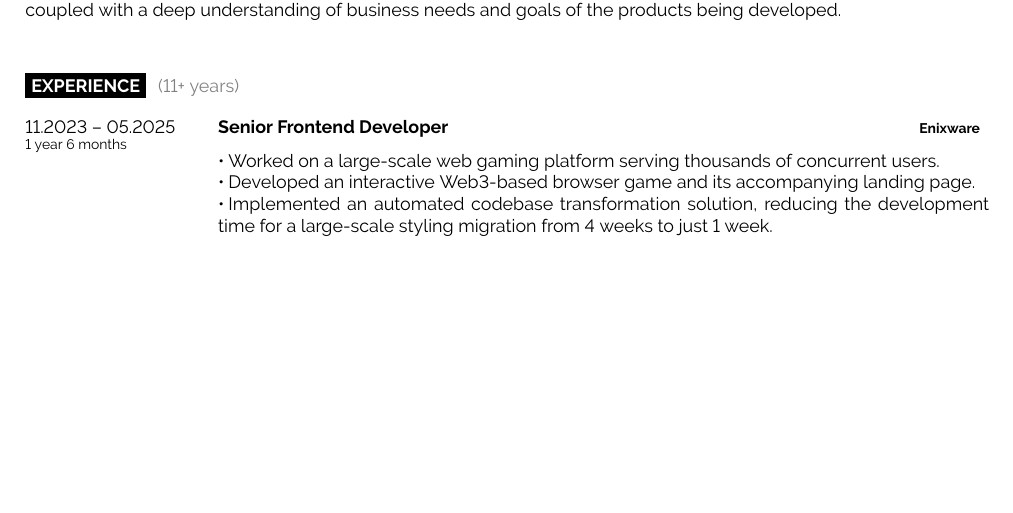
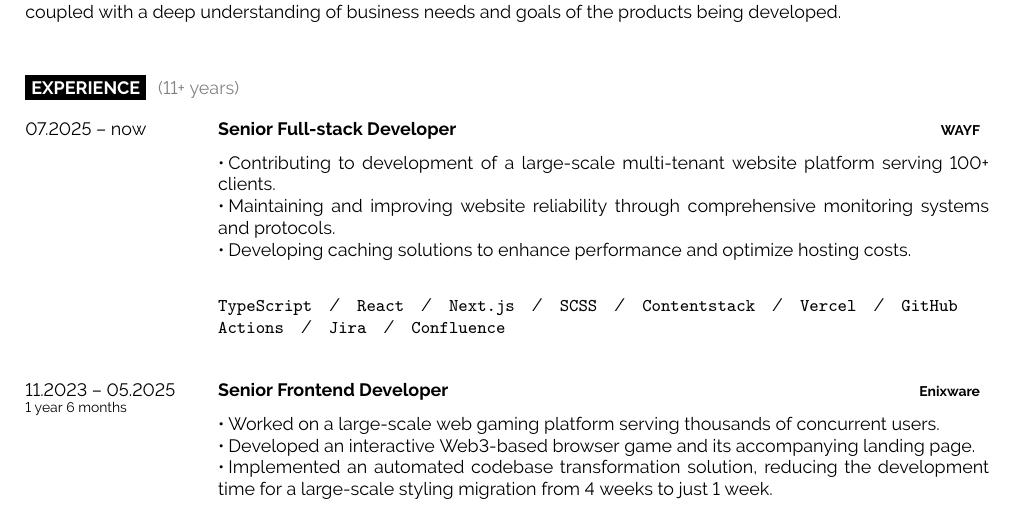
Before and after one commit to jsardev/resume, a LaTeX document (src/main.tex): part of page 1 of 2 before the commit and part of page 1 of 3 after it, cut so that both start at the same text, the shorter picture padded with empty space. Compiled offline with pdfLaTeX.

Commit message:
chore: add job entry

```diff
--- a/src/main.tex
+++ b/src/main.tex
@@ -77,6 +77,17 @@
 \cvsect{Experience}{(11+ years)}
 
 \begin{entrylist}
+\entry
+  {07.2025 -- now}
+  {Senior Full-stack Developer}
+  {\href{https://www.wayfdigital.com/}{WAYF}}
+  {
+    \listitem{Contributing to development of a large-scale multi-tenant website platform serving 100+ clients.}\\
+    \listitem{Maintaining and improving website reliability through comprehensive monitoring systems and protocols.}\\
+    \listitem{Developing caching solutions to enhance performance and optimize hosting costs.}\\
+  }
+  {\texttt{TypeScript}\slashsep\texttt{React}\slashsep\texttt{Next.js}\slashsep\texttt{SCSS}\slashsep\texttt{Contentstack}\slashsep\texttt{Vercel}\slashsep\texttt{GitHub Actions}\slashsep\texttt{Jira}\slashsep\texttt{Confluence}}
+
   \entry
   {11.2023 -- 05.2025\\\footnotesize 1 year 6 months}
   {Senior Frontend Developer}
```
